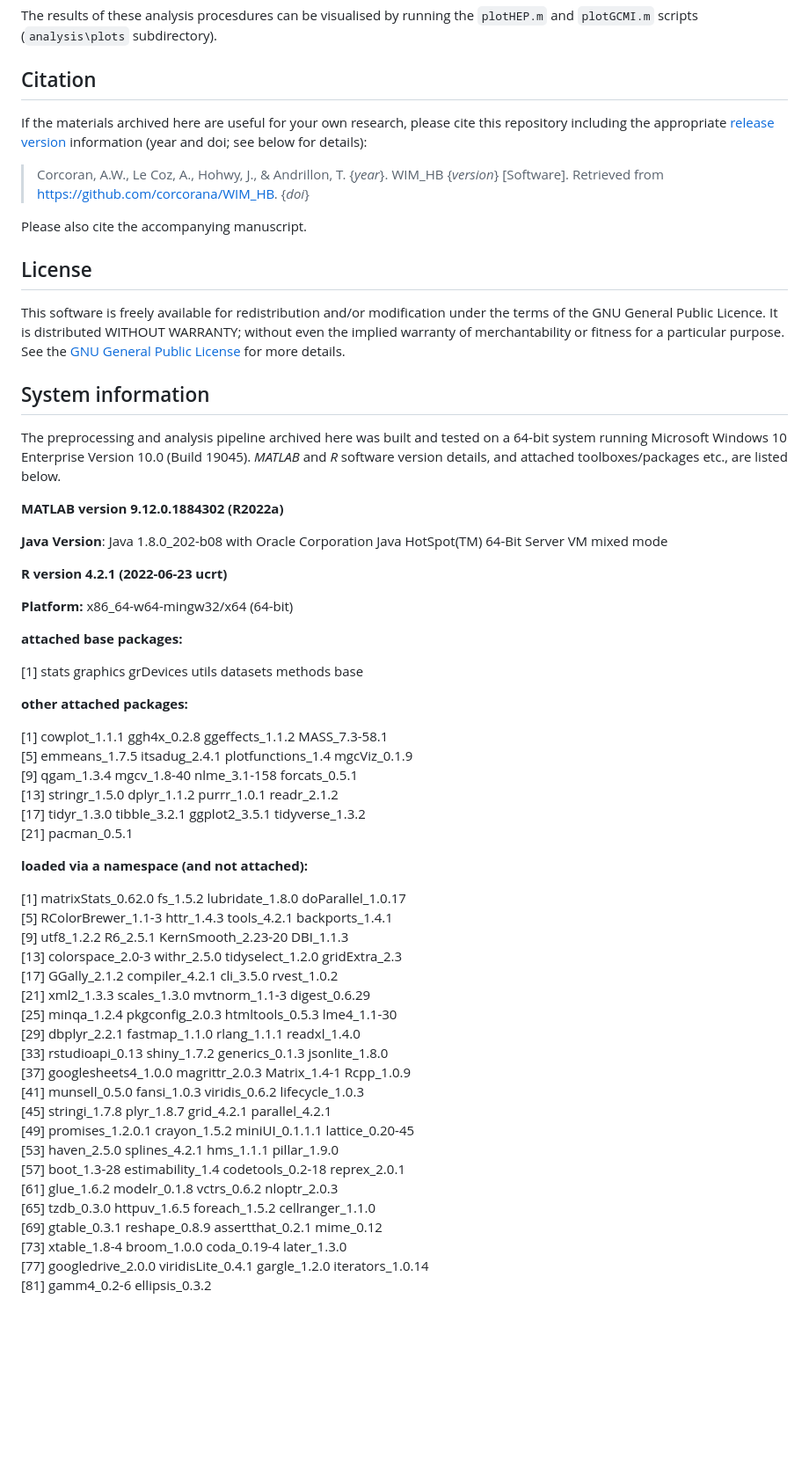
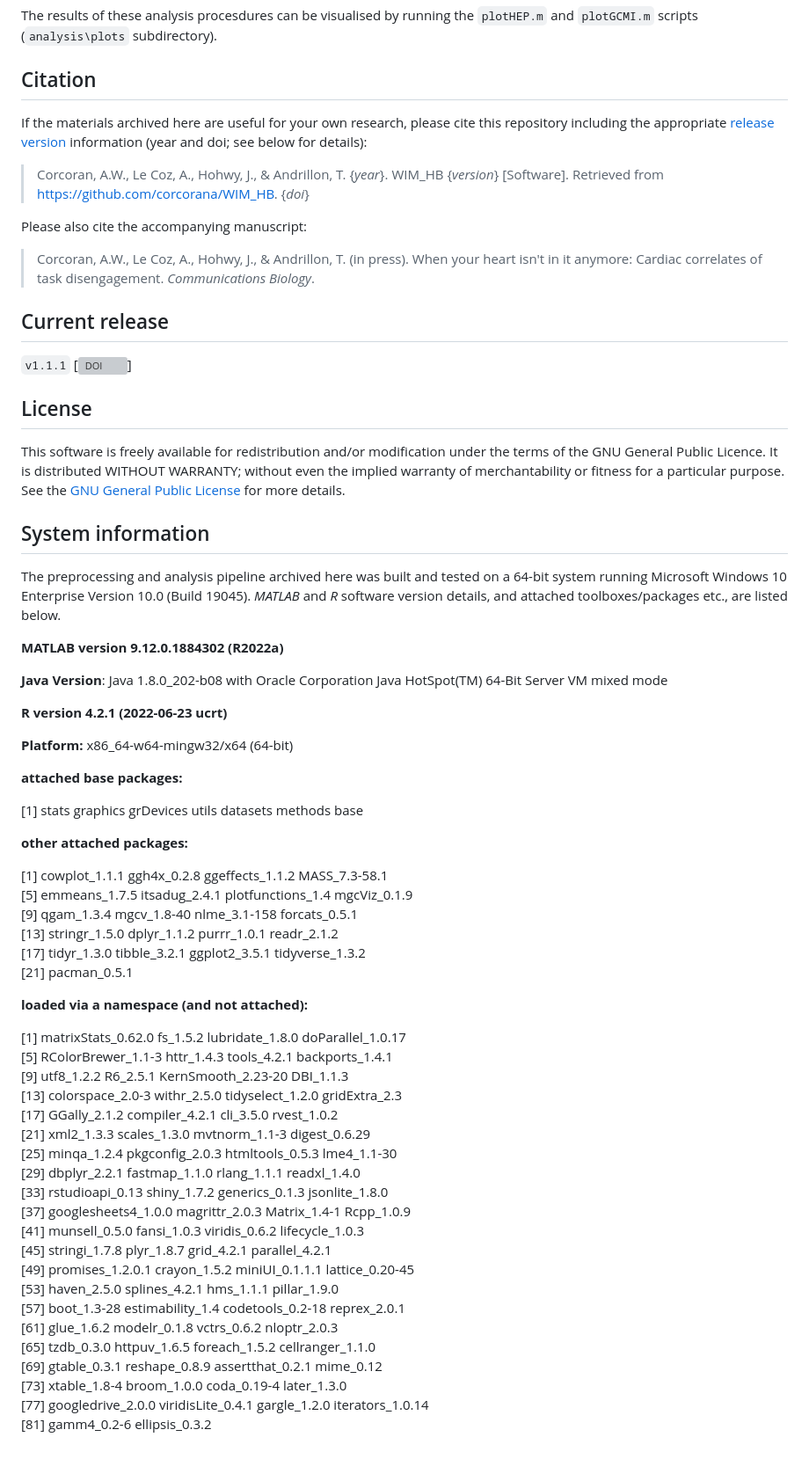
Before and after one commit to corcorana/WIM_HB, a Markdown page: README.md, the part around the change printed below. Shown: that part at 88% size. Rendered like a GitHub page; blank space fills up the shorter version; grey boxes are pictures that could not be loaded.

Commit message:
add release doi to readme

```diff
--- a/README.md
+++ b/README.md
@@ -20,21 +20,36 @@ Note, the mixed-effects analysis can be run independently of the preprocessing p
 The results of these analysis procesdures can be visualised by running the `plotHEP.m` and `plotGCMI.m` scripts (`analysis\plots` subdirectory).
 
 ## Citation
+
 If the materials archived here are useful for your own research, please cite this repository including the appropriate [release version](#current-release) information (year and doi; see below for details):
 
-> Corcoran, A.W., Le Coz, A., Hohwy, J., & Andrillon, T. {*year*}. WIM_HB {*version*} [Software]. Retrieved from https://github.com/corcorana/WIM_HB. {*doi*}
+> Corcoran, A.W., Le Coz, A., Hohwy, J., & Andrillon, T.
+> {*year*}.
+> WIM_HB {*version*} [Software].
+> Retrieved from <https://github.com/corcorana/WIM_HB>.
+> {*doi*}
 
-Please also cite the accompanying manuscript.
+Please also cite the accompanying manuscript:
+
+> Corcoran, A.W., Le Coz, A., Hohwy, J., & Andrillon, T.
+> (in press).
+> When your heart isn't in it anymore: Cardiac correlates of task disengagement.
+> *Communications Biology*.
+
+## Current release
+
+`v1.1.1` [![DOI]()]
 
 ## License
+
 This software is freely available for redistribution and/or modification under the terms of the GNU General Public Licence.
 It is distributed WITHOUT WARRANTY; without even the implied warranty of merchantability or fitness for a particular purpose.
 See the [GNU General Public License](https://github.com/corcorana/SWS_NVS_code/blob/main/LICENSE) for more details.
 
 ## System information
+
 The preprocessing and analysis pipeline archived here was built and tested on a 64-bit system running Microsoft Windows 10 Enterprise Version 10.0 (Build 19045).
 *MATLAB* and *R* software version details, and attached toolboxes/packages etc., are listed below.
-
 
 **MATLAB version 9.12.0.1884302 (R2022a)**
 
@@ -46,37 +61,37 @@ The preprocessing and analysis pipeline archived here was built and tested on a
 
 **attached base packages:**
 
-[1] stats     graphics  grDevices utils     datasets  methods   base
+[1] stats graphics grDevices utils datasets methods base
 
 **other attached packages:**
 
- [1] cowplot_1.1.1     ggh4x_0.2.8       ggeffects_1.1.2   MASS_7.3-58.1
- [5] emmeans_1.7.5     itsadug_2.4.1     plotfunctions_1.4 mgcViz_0.1.9
- [9] qgam_1.3.4        mgcv_1.8-40       nlme_3.1-158      forcats_0.5.1
-[13] stringr_1.5.0     dplyr_1.1.2       purrr_1.0.1       readr_2.1.2
-[17] tidyr_1.3.0       tibble_3.2.1      ggplot2_3.5.1     tidyverse_1.3.2
+[1] cowplot_1.1.1 ggh4x_0.2.8 ggeffects_1.1.2 MASS_7.3-58.1\
+[5] emmeans_1.7.5 itsadug_2.4.1 plotfunctions_1.4 mgcViz_0.1.9\
+[9] qgam_1.3.4 mgcv_1.8-40 nlme_3.1-158 forcats_0.5.1\
+[13] stringr_1.5.0 dplyr_1.1.2 purrr_1.0.1 readr_2.1.2\
+[17] tidyr_1.3.0 tibble_3.2.1 ggplot2_3.5.1 tidyverse_1.3.2\
 [21] pacman_0.5.1
 
 **loaded via a namespace (and not attached):**
 
- [1] matrixStats_0.62.0  fs_1.5.2            lubridate_1.8.0     doParallel_1.0.17
- [5] RColorBrewer_1.1-3  httr_1.4.3          tools_4.2.1         backports_1.4.1
- [9] utf8_1.2.2          R6_2.5.1            KernSmooth_2.23-20  DBI_1.1.3
-[13] colorspace_2.0-3    withr_2.5.0         tidyselect_1.2.0    gridExtra_2.3
-[17] GGally_2.1.2        compiler_4.2.1      cli_3.5.0           rvest_1.0.2
-[21] xml2_1.3.3          scales_1.3.0        mvtnorm_1.1-3       digest_0.6.29
-[25] minqa_1.2.4         pkgconfig_2.0.3     htmltools_0.5.3     lme4_1.1-30
-[29] dbplyr_2.2.1        fastmap_1.1.0       rlang_1.1.1         readxl_1.4.0
-[33] rstudioapi_0.13     shiny_1.7.2         generics_0.1.3      jsonlite_1.8.0
-[37] googlesheets4_1.0.0 magrittr_2.0.3      Matrix_1.4-1        Rcpp_1.0.9
-[41] munsell_0.5.0       fansi_1.0.3         viridis_0.6.2       lifecycle_1.0.3
-[45] stringi_1.7.8       plyr_1.8.7          grid_4.2.1          parallel_4.2.1
-[49] promises_1.2.0.1    crayon_1.5.2        miniUI_0.1.1.1      lattice_0.20-45
-[53] haven_2.5.0         splines_4.2.1       hms_1.1.1           pillar_1.9.0
-[57] boot_1.3-28         estimability_1.4    codetools_0.2-18    reprex_2.0.1
-[61] glue_1.6.2          modelr_0.1.8        vctrs_0.6.2         nloptr_2.0.3
-[65] tzdb_0.3.0          httpuv_1.6.5        foreach_1.5.2       cellranger_1.1.0
-[69] gtable_0.3.1        reshape_0.8.9       assertthat_0.2.1    mime_0.12
-[73] xtable_1.8-4        broom_1.0.0         coda_0.19-4         later_1.3.0
-[77] googledrive_2.0.0   viridisLite_0.4.1   gargle_1.2.0        iterators_1.0.14
-[81] gamm4_0.2-6         ellipsis_0.3.2
+[1] matrixStats_0.62.0 fs_1.5.2 lubridate_1.8.0 doParallel_1.0.17\
+[5] RColorBrewer_1.1-3 httr_1.4.3 tools_4.2.1 backports_1.4.1\
+[9] utf8_1.2.2 R6_2.5.1 KernSmooth_2.23-20 DBI_1.1.3\
+[13] colorspace_2.0-3 withr_2.5.0 tidyselect_1.2.0 gridExtra_2.3\
+[17] GGally_2.1.2 compiler_4.2.1 cli_3.5.0 rvest_1.0.2\
+[21] xml2_1.3.3 scales_1.3.0 mvtnorm_1.1-3 digest_0.6.29\
+[25] minqa_1.2.4 pkgconfig_2.0.3 htmltools_0.5.3 lme4_1.1-30\
+[29] dbplyr_2.2.1 fastmap_1.1.0 rlang_1.1.1 readxl_1.4.0\
+[33] rstudioapi_0.13 shiny_1.7.2 generics_0.1.3 jsonlite_1.8.0\
+[37] googlesheets4_1.0.0 magrittr_2.0.3 Matrix_1.4-1 Rcpp_1.0.9\
+[41] munsell_0.5.0 fansi_1.0.3 viridis_0.6.2 lifecycle_1.0.3\
+[45] stringi_1.7.8 plyr_1.8.7 grid_4.2.1 parallel_4.2.1\
+[49] promises_1.2.0.1 crayon_1.5.2 miniUI_0.1.1.1 lattice_0.20-45\
+[53] haven_2.5.0 splines_4.2.1 hms_1.1.1 pillar_1.9.0\
+[57] boot_1.3-28 estimability_1.4 codetools_0.2-18 reprex_2.0.1\
+[61] glue_1.6.2 modelr_0.1.8 vctrs_0.6.2 nloptr_2.0.3\
+[65] tzdb_0.3.0 httpuv_1.6.5 foreach_1.5.2 cellranger_1.1.0\
+[69] gtable_0.3.1 reshape_0.8.9 assertthat_0.2.1 mime_0.12\
+[73] xtable_1.8-4 broom_1.0.0 coda_0.19-4 later_1.3.0\
+[77] googledrive_2.0.0 viridisLite_0.4.1 gargle_1.2.0 iterators_1.0.14\
+[81] gamm4_0.2-6 ellipsis_0.3.2
```
Also changed, not shown: other parts of README.md (+3 -3 lines).
